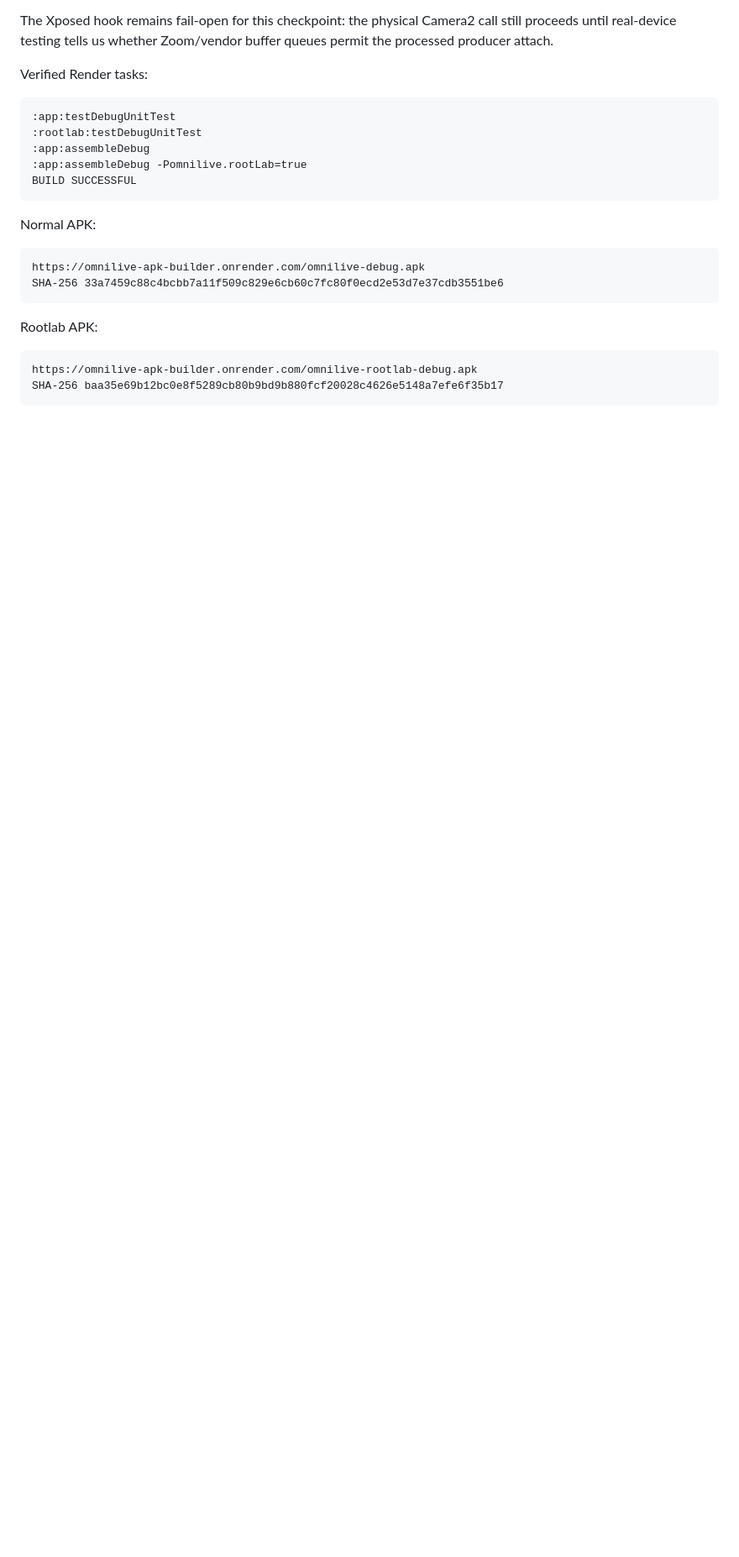
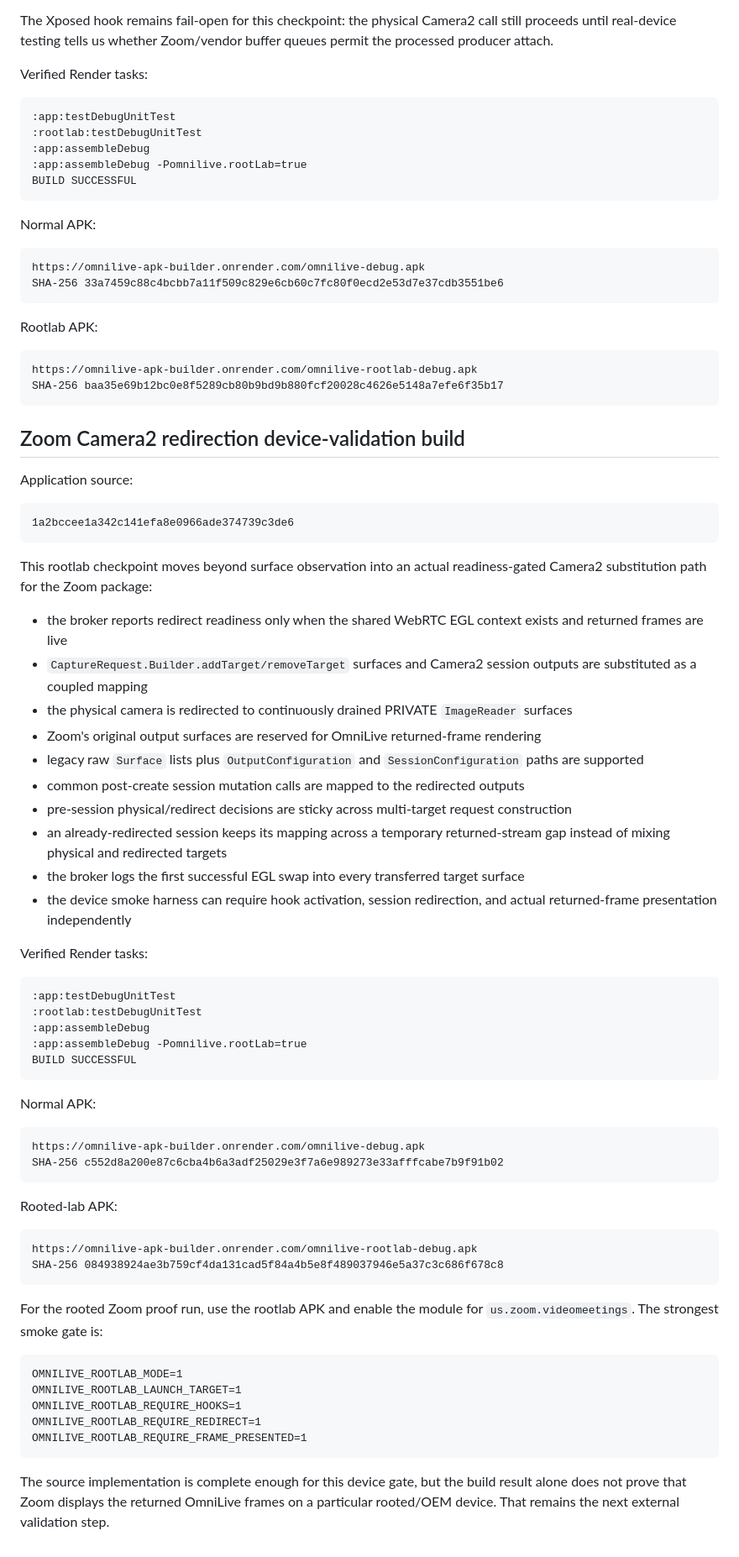
Before and after one commit to Baatiku/Cherie, a Markdown page: docs/APK-BUILD.md, the part around the change. Shown at 84% size. Rendered like a GitHub page; blank space fills up the shorter version.

Commit message:
Document rootlab Zoom redirection device build

````diff
--- a/docs/APK-BUILD.md
+++ b/docs/APK-BUILD.md
@@ -275,3 +275,61 @@ Rootlab APK:
 https://omnilive-apk-builder.onrender.com/omnilive-rootlab-debug.apk
 SHA-256 baa35e69b12bc0e8f5289cb80b9bd9b880fcf20028c4626e5148a7efe6f35b17
 ```
+
+
+## Zoom Camera2 redirection device-validation build
+
+Application source:
+
+```text
+1a2bccee1a342c141efa8e0966ade374739c3de6
+```
+
+This rootlab checkpoint moves beyond surface observation into an actual readiness-gated Camera2 substitution path for the Zoom package:
+
+- the broker reports redirect readiness only when the shared WebRTC EGL context exists and returned frames are live
+- `CaptureRequest.Builder.addTarget/removeTarget` surfaces and Camera2 session outputs are substituted as a coupled mapping
+- the physical camera is redirected to continuously drained PRIVATE `ImageReader` surfaces
+- Zoom's original output surfaces are reserved for OmniLive returned-frame rendering
+- legacy raw `Surface` lists plus `OutputConfiguration` and `SessionConfiguration` paths are supported
+- common post-create session mutation calls are mapped to the redirected outputs
+- pre-session physical/redirect decisions are sticky across multi-target request construction
+- an already-redirected session keeps its mapping across a temporary returned-stream gap instead of mixing physical and redirected targets
+- the broker logs the first successful EGL swap into every transferred target surface
+- the device smoke harness can require hook activation, session redirection, and actual returned-frame presentation independently
+
+Verified Render tasks:
+
+```text
+:app:testDebugUnitTest
+:rootlab:testDebugUnitTest
+:app:assembleDebug
+:app:assembleDebug -Pomnilive.rootLab=true
+BUILD SUCCESSFUL
+```
+
+Normal APK:
+
+```text
+https://omnilive-apk-builder.onrender.com/omnilive-debug.apk
+SHA-256 c552d8a200e87c6cba4b6a3adf25029e3f7a6e989273e33afffcabe7b9f91b02
+```
+
+Rooted-lab APK:
+
+```text
+https://omnilive-apk-builder.onrender.com/omnilive-rootlab-debug.apk
+SHA-256 084938924ae3b759cf4da131cad5f84a4b5e8f489037946e5a37c3c686f678c8
+```
+
+For the rooted Zoom proof run, use the rootlab APK and enable the module for `us.zoom.videomeetings`. The strongest smoke gate is:
+
+```text
+OMNILIVE_ROOTLAB_MODE=1
+OMNILIVE_ROOTLAB_LAUNCH_TARGET=1
+OMNILIVE_ROOTLAB_REQUIRE_HOOKS=1
+OMNILIVE_ROOTLAB_REQUIRE_REDIRECT=1
+OMNILIVE_ROOTLAB_REQUIRE_FRAME_PRESENTED=1
+```
+
+The source implementation is complete enough for this device gate, but the build result alone does not prove that Zoom displays the returned OmniLive frames on a particular rooted/OEM device. That remains the next external validation step.
````
